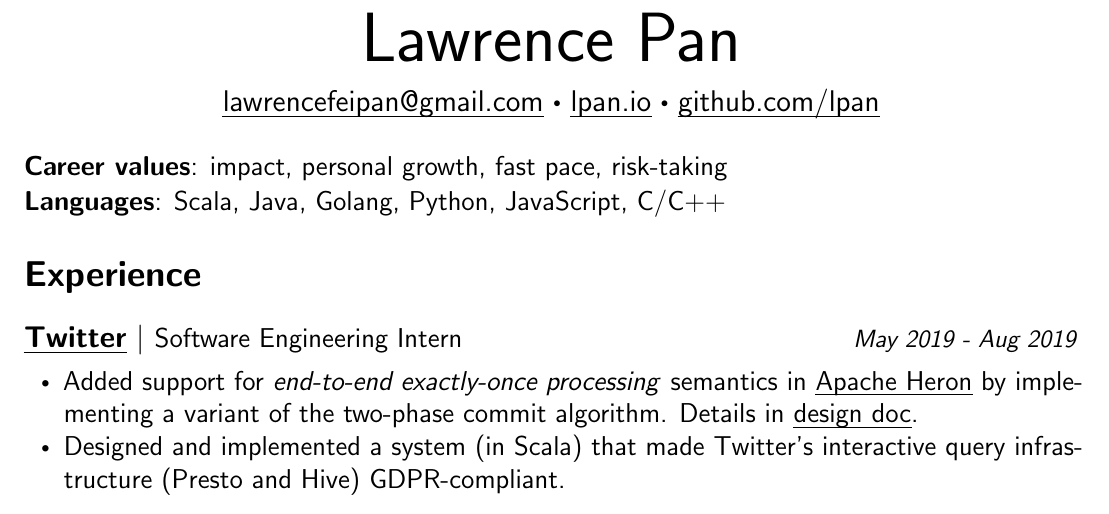
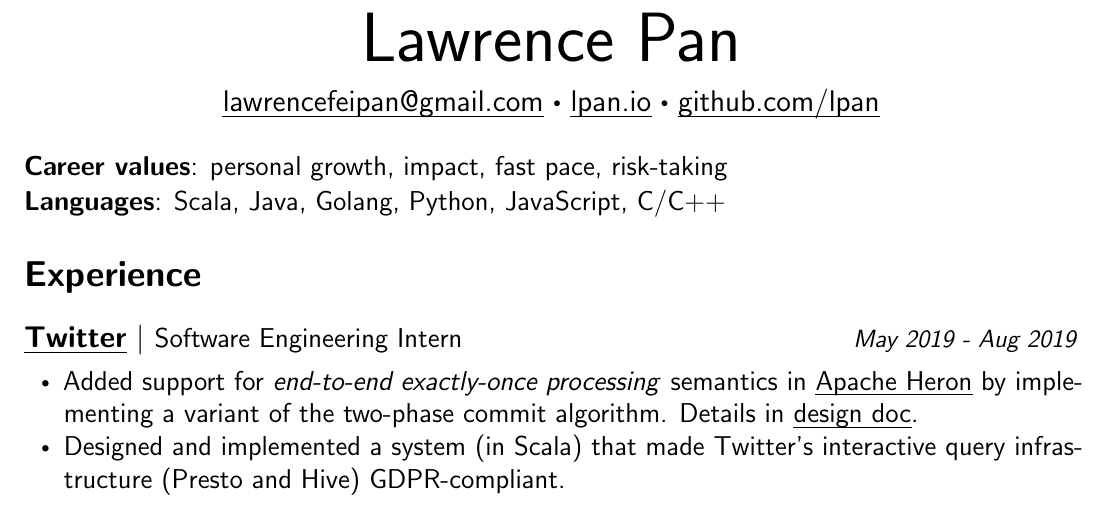
Before and after one commit to lpan/resume, a LaTeX CV (resume.tex): part of the page, cut so that both start at the same text. Compiled offline with pdfLaTeX.

Commit message:
Revert "amend"
This reverts commit 83b2bb124c8fdd1ba6cd21adfcfddbe15b8dff4c.

```diff
--- a/resume.tex
+++ b/resume.tex
@@ -73,7 +73,7 @@
     \par}
 \end{center}
 
-\newsummary{career values}{impact, personal growth, fast pace, risk-taking}
+\newsummary{career values}{personal growth, impact, fast pace, risk-taking}
 \smolboispace
 \newsummary{languages}{Scala, Java, Golang, Python, JavaScript, C/C++}
 
```
Also changed, not shown: resume.pdf.
